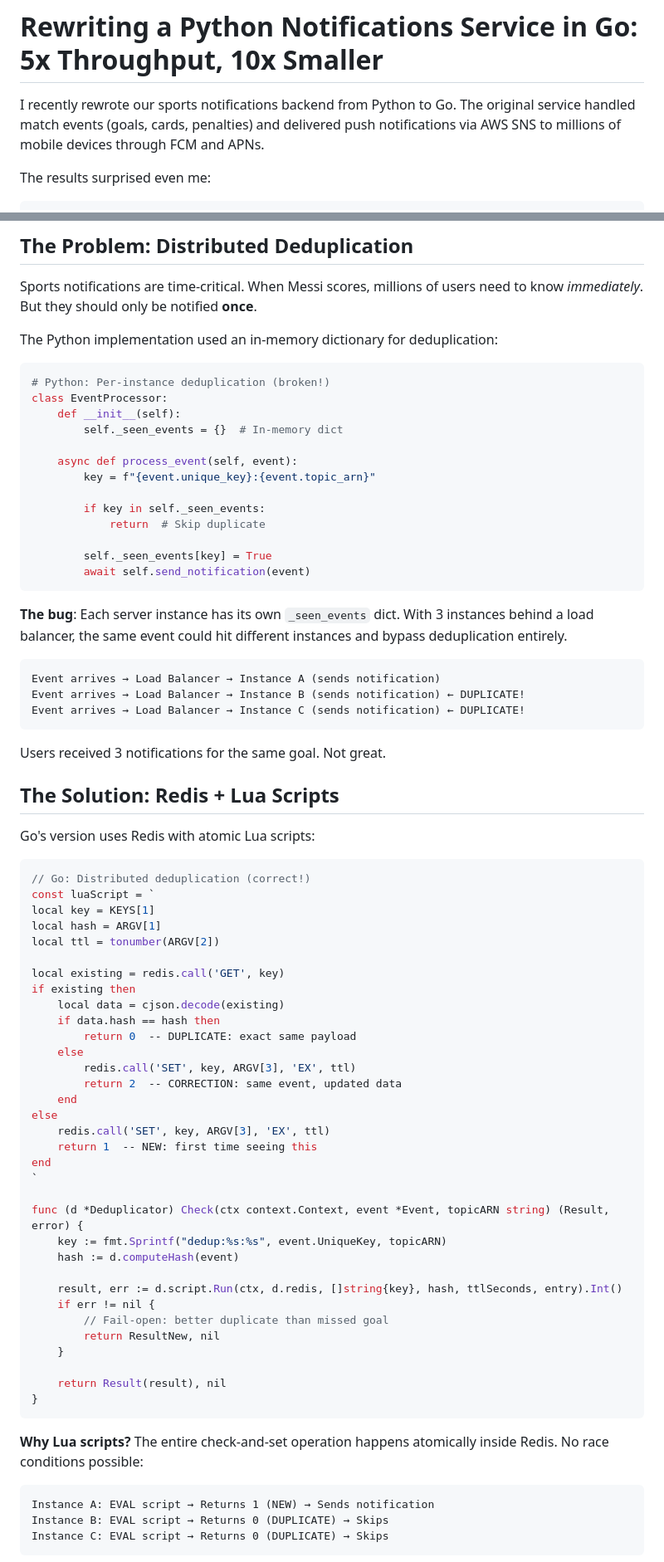
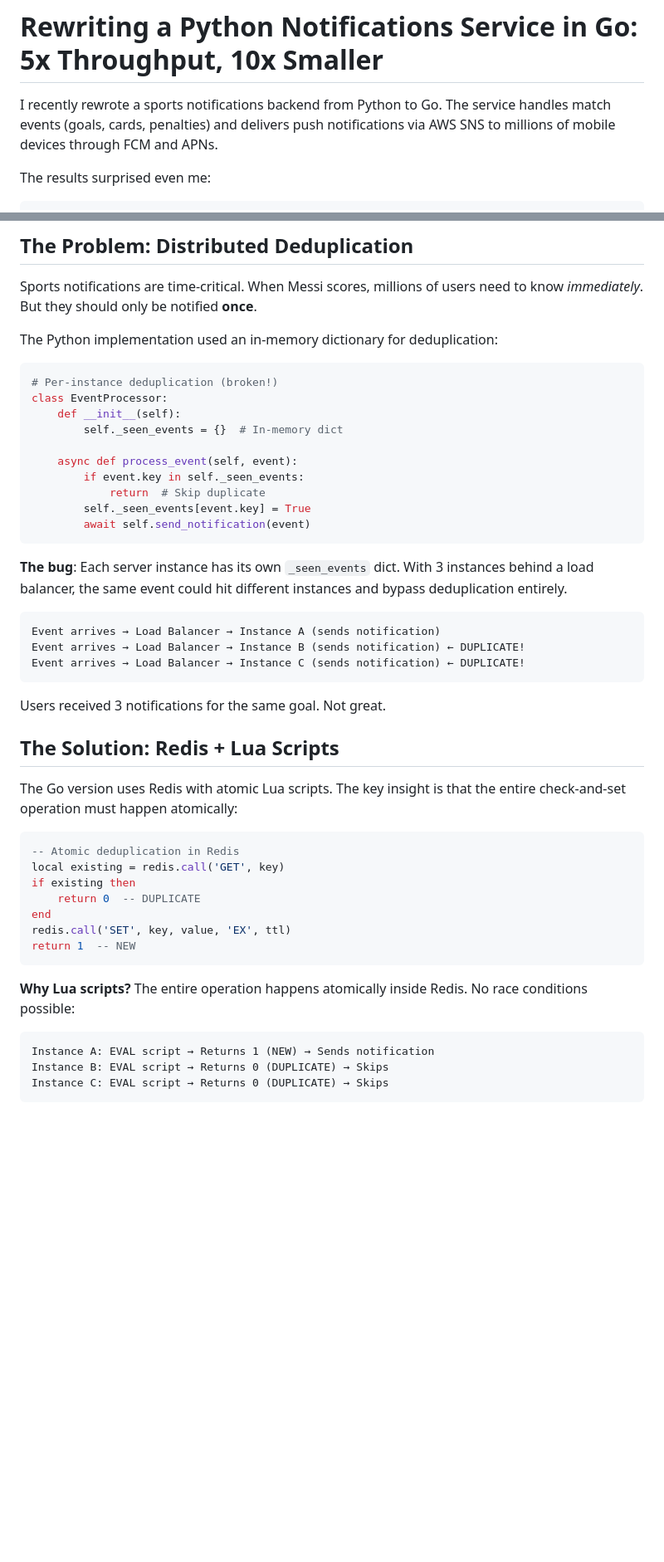
Before and after one commit to 0xb0b1/blog, a Markdown page: content/posts/rewriting-python-notifications-service-in-go.md, 2 parts joined by grey strips. Shown: that part at 83% size. Drawn GitHub-style; blank space fills up the shorter version.

````diff
--- a/content/posts/rewriting-python-notifications-service-in-go.md
+++ b/content/posts/rewriting-python-notifications-service-in-go.md
@@ -16,7 +16,7 @@ tags:
 
 # Rewriting a Python Notifications Service in Go: 5x Throughput, 10x Smaller
 
-I recently rewrote our sports notifications backend from Python to Go. The original service handled match events (goals, cards, penalties) and delivered push notifications via AWS SNS to millions of mobile devices through FCM and APNs.
+I recently rewrote a sports notifications backend from Python to Go. The service handles match events (goals, cards, penalties) and delivers push notifications via AWS SNS to millions of mobile devices through FCM and APNs.
 
 The results surprised even me:
 
@@ -39,18 +39,15 @@ Sports notifications are time-critical. When Messi scores, millions of users nee
 The Python implementation used an in-memory dictionary for deduplication:
 
 ```python
-# Python: Per-instance deduplication (broken!)
+# Per-instance deduplication (broken!)
 class EventProcessor:
     def __init__(self):
         self._seen_events = {}  # In-memory dict
 
     async def process_event(self, event):
-        key = f"{event.unique_key}:{event.topic_arn}"
-
-        if key in self._seen_events:
+        if event.key in self._seen_events:
             return  # Skip duplicate
-
-        self._seen_events[key] = True
+        self._seen_events[event.key] = True
         await self.send_notification(event)
 ```
 
@@ -66,45 +63,19 @@ Users received 3 notifications for the same goal. Not great.
 
 ## The Solution: Redis + Lua Scripts
 
-Go's version uses Redis with atomic Lua scripts:
+The Go version uses Redis with atomic Lua scripts. The key insight is that the entire check-and-set operation must happen atomically:
 
-```go
-// Go: Distributed deduplication (correct!)
-const luaScript = `
-local key = KEYS[1]
-local hash = ARGV[1]
-local ttl = tonumber(ARGV[2])
-
+```lua
+-- Atomic deduplication in Redis
 local existing = redis.call('GET', key)
 if existing then
-    local data = cjson.decode(existing)
-    if data.hash == hash then
-        return 0  -- DUPLICATE: exact same payload
-    else
-        redis.call('SET', key, ARGV[3], 'EX', ttl)
-        return 2  -- CORRECTION: same event, updated data
-    end
-else
-    redis.call('SET', key, ARGV[3], 'EX', ttl)
-    return 1  -- NEW: first time seeing this
+    return 0  -- DUPLICATE
 end
-`
-
-func (d *Deduplicator) Check(ctx context.Context, event *Event, topicARN string) (Result, error) {
-    key := fmt.Sprintf("dedup:%s:%s", event.UniqueKey, topicARN)
-    hash := d.computeHash(event)
-
-    result, err := d.script.Run(ctx, d.redis, []string{key}, hash, ttlSeconds, entry).Int()
-    if err != nil {
-        // Fail-open: better duplicate than missed goal
-        return ResultNew, nil
-    }
-
-    return Result(result), nil
-}
+redis.call('SET', key, value, 'EX', ttl)
+return 1  -- NEW
 ```
 
-**Why Lua scripts?** The entire check-and-set operation happens atomically inside Redis. No race conditions possible:
+**Why Lua scripts?** The entire operation happens atomically inside Redis. No race conditions possible:
 
 ```
 Instance A: EVAL script → Returns 1 (NEW) → Sends notification
````
Also changed, not shown: other parts of content/posts/rewriting-python-notifications-service-in-go.md (+29 -198 lines), content/posts/building-event-sourced-banking-system-go.md (+0 -2 lines).
